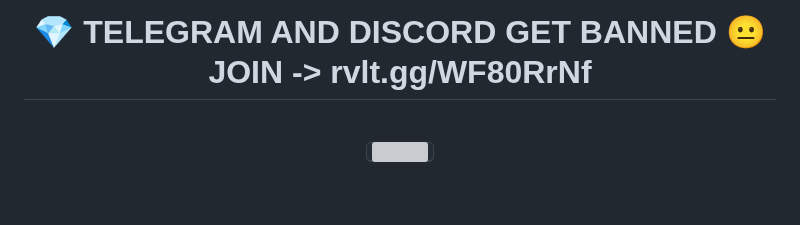
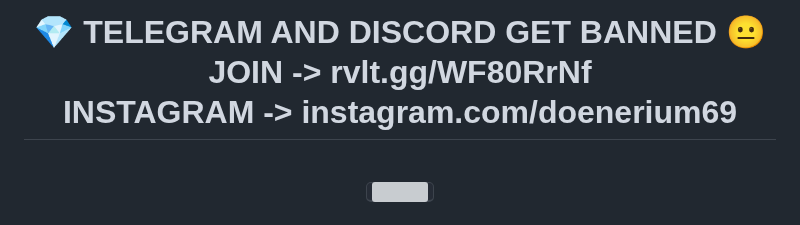
Before and after one commit to doenerium6969/doenerium-fixed, a Markdown page: README.md, the part around the change. GitHub-like rendering; blank space fills up the shorter version; grey boxes are pictures that could not be loaded.

```diff
--- a/README.md
+++ b/README.md
@@ -2,6 +2,7 @@
 <h1 align="center">
 💎 TELEGRAM AND DISCORD GET BANNED 😐
     <br>      JOIN -> rvlt.gg/WF80RrNf
+    <br>  INSTAGRAM -> instagram.com/doenerium69
 </h1>
 <br>
 <p align="center">
```
